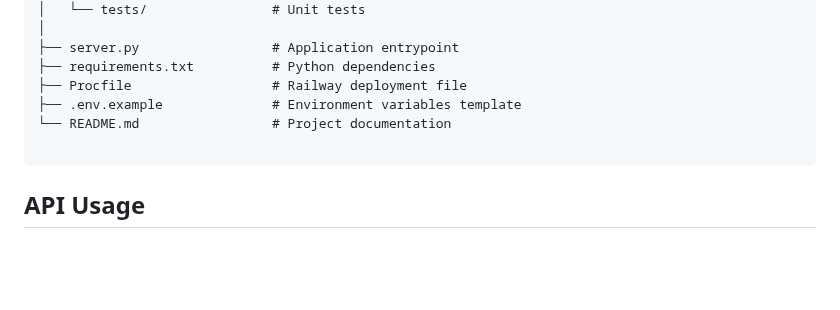
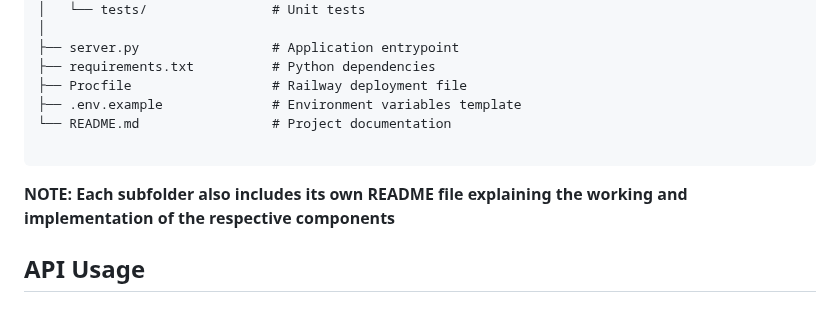
Before and after one commit to MehmoodSheikh/Job-Finder, a Markdown page: README.md, the part around the change. Rendered like a GitHub page; blank space fills up the shorter version.

````diff
--- a/README.md
+++ b/README.md
@@ -162,6 +162,8 @@ Job-Finder/
 
 ```
 
+**NOTE: Each subfolder also includes its own README file explaining the working and implementation of the respective components**
+
 ## API Usage
 
 ### POST /search_jobs/
````
